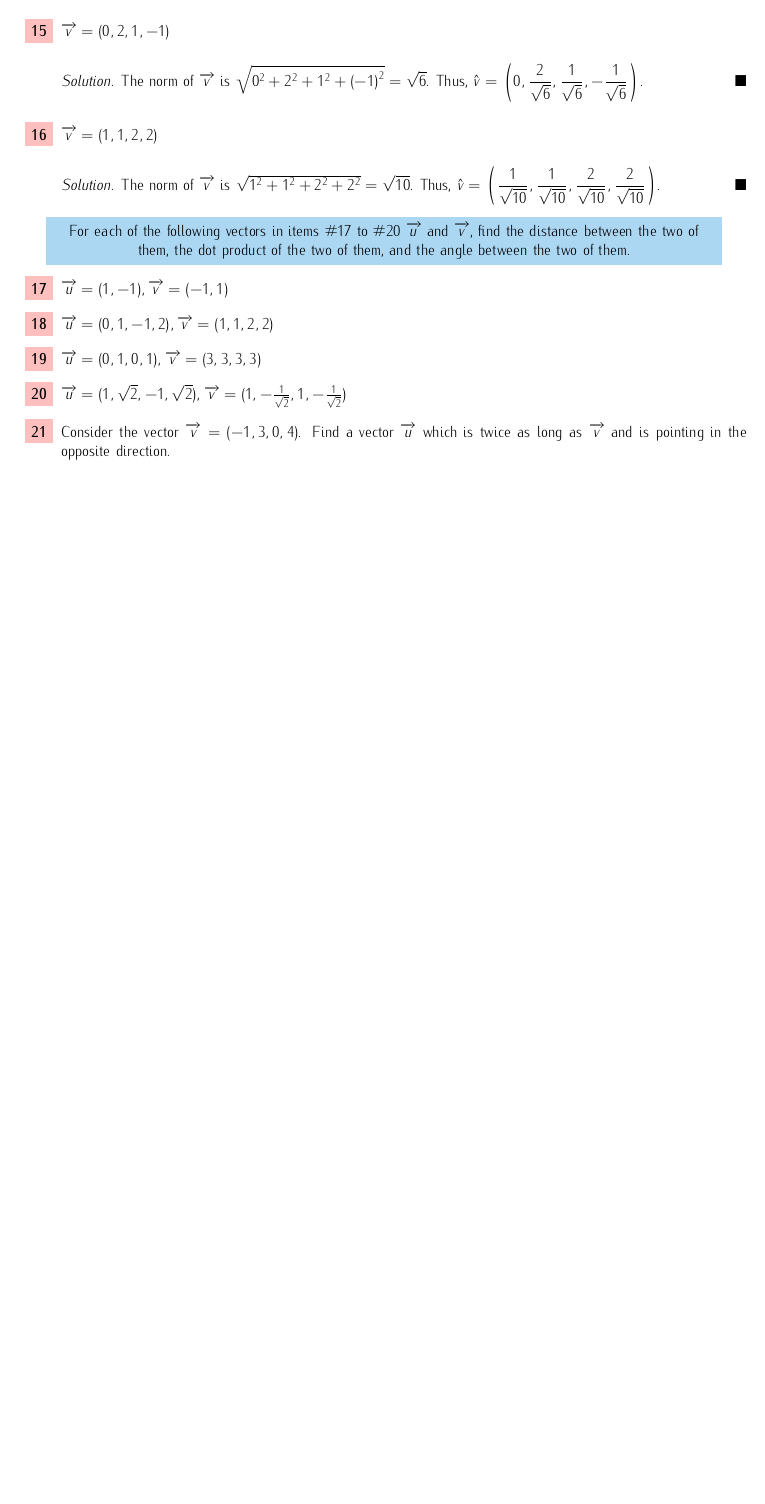
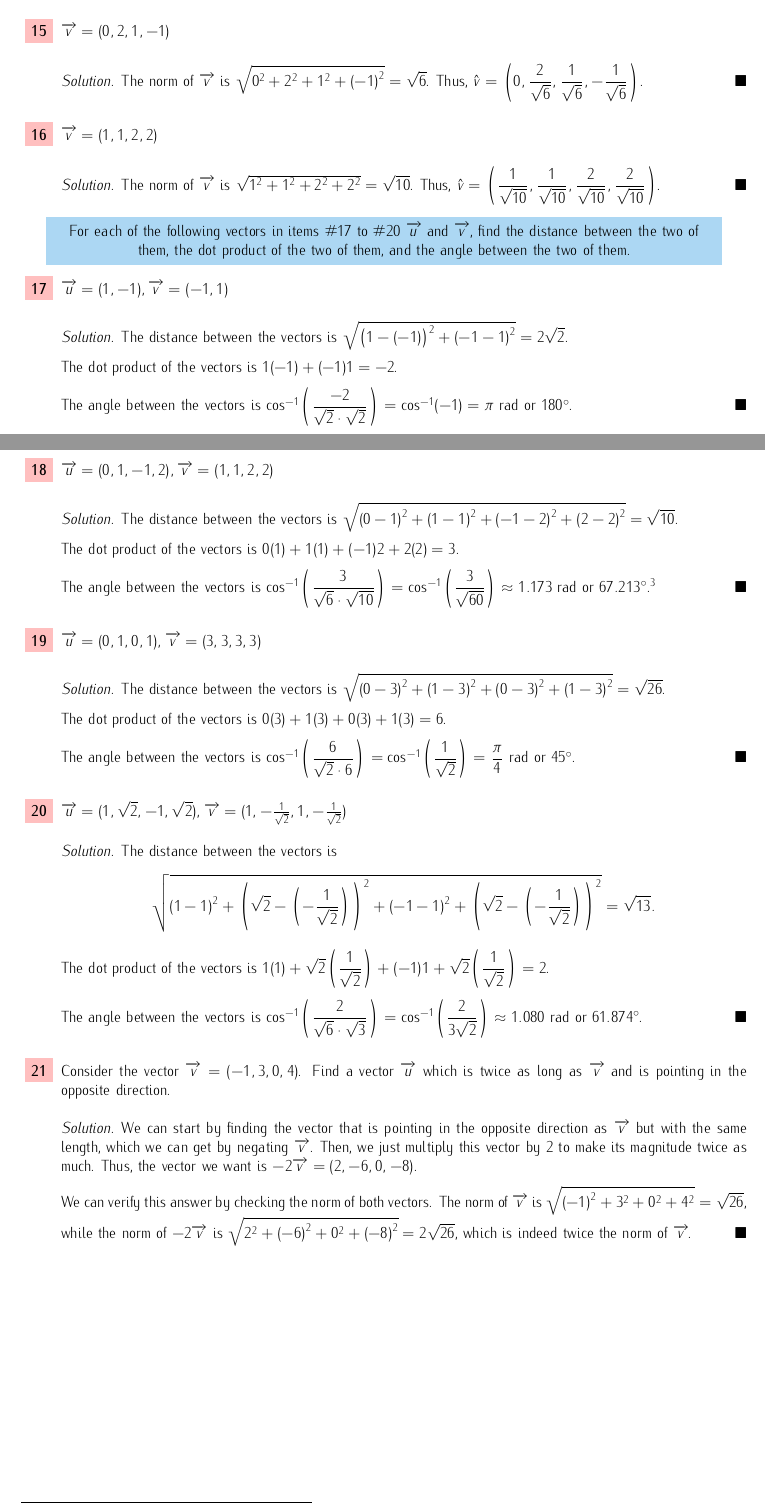
Before and after one commit to irishcreamcb/module3-exercises, a LaTeX problem sheet (module3-exercises.tex): part of page 5 of 6 before the commit and two parts of pages 5 and 6 of 10 after it, the two joined at a grey line, cut so that both start at the same text, the shorter picture padded with empty space. Compiled offline with pdfLaTeX.

Commit message:
Finished exercises for section 3.1.2. Preformatted titles for the remaining sections.

```diff
--- a/module3-exercises.tex
+++ b/module3-exercises.tex
@@ -416,11 +427,35 @@ To find a unit vector pointing in the same direction, we just divide the vector
 \end{center}
 \begin{enumerate}
     \setcounter{enumi}{16}
-    \item \(\overrightarrow{u} = (1,-1), \overrightarrow{v} = (-1,1)\)
-    \item \(\overrightarrow{u} = (0,1,-1,2), \overrightarrow{v} = (1,1,2,2)\)
-    \item \(\overrightarrow{u} = (0,1,0,1), \overrightarrow{v} = (3,3,3,3)\)
-    \item \(\overrightarrow{u} = (1,\sqrt{2},-1,\sqrt{2}), \overrightarrow{v} = (1,-\frac{1}{\sqrt{2}},1,-\frac{1}{\sqrt{2}})\)
-    \item Consider the vector \(\overrightarrow{v} = (-1,3,0,4)\). Find a vector \(\overrightarrow{u}\) which is twice as long as \(\overrightarrow{v}\) and is pointing in the opposite direction.
+    \item \(\overrightarrow{u} = (1,-1), \overrightarrow{v} = (-1,1)\)\begin{solution}
+        The distance between the vectors is \(\sqrt{{\bigl(1-(-1)\bigr)}^2 + {(-1 -1)}^2} = 2\sqrt{2}\).\par
+        The dot product of the vectors is \(1(-1) + (-1)1 = -2\).\par
+        The angle between the vectors is \(\cos^{-1} \biggl(\dfrac{-2}{\sqrt{2}\cdot\sqrt{2}}\biggr) = \cos^{-1} (-1) = \pi~\text{rad}\) or \(180^{\circ}\).
+    \end{solution}
+    \item \(\overrightarrow{u} = (0,1,-1,2), \overrightarrow{v} = (1,1,2,2)\)\begin{solution}
+        The distance between the vectors is \(\sqrt{{(0-1)}^2 + {(1 -1)}^2 + {(-1 -2)}^2 + {(2 -2)}^2} = \sqrt{10}\).\par
+        The dot product of the vectors is \(0(1) + 1(1) + (-1)2 + 2(2) = 3\).\par
+        The angle between the vectors is \(\cos^{-1} \biggl(\dfrac{3}{\sqrt{6}\cdot\sqrt{10}}\biggr) = \cos^{-1} \biggl(\dfrac{3}{\sqrt{60}}\biggr) \approx 1.173~\text{rad}\) or \(67.213^{\circ}\).\footnote{Cheeky little Aldrich and Cisco making the vectors 4D so we can't
+        just graph them in 2D or 3D space and visually check our answers. ``Just use 3B1B's method for visualizing quaternions!'' Be quiet, Thanie.}
+    \end{solution}
+    \item \(\overrightarrow{u} = (0,1,0,1), \overrightarrow{v} = (3,3,3,3)\)\begin{solution}
+        The distance between the vectors is \(\sqrt{{(0-3)}^2 + {(1 -3)}^2 + {(0 -3)}^2 + {(1 -3)}^2} = \sqrt{26}\).\par
+        The dot product of the vectors is \(0(3) + 1(3) + 0(3) + 1(3) = 6\).\par
+        The angle between the vectors is \(\cos^{-1} \biggl(\dfrac{6}{\sqrt{2}\cdot6}\biggr) = \cos^{-1} \biggl(\dfrac{1}{\sqrt{2}}\biggr) = \dfrac{\pi}{4}~\text{rad}\) or \(45^{\circ}\).
+    \end{solution}
+    \item \(\overrightarrow{u} = (1,\sqrt{2},-1,\sqrt{2}), \overrightarrow{v} = (1,-\frac{1}{\sqrt{2}},1,-\frac{1}{\sqrt{2}})\)\begin{solution}
+        The distance between the vectors is\[
+            \sqrt{{(1-1)}^2 + {\Biggl(\sqrt{2} - \biggl(-\frac{1}{\sqrt{2}}\biggr)\Biggr)}^2 + {(-1-1)}^2 + {\Biggl(\sqrt{2} - \biggl(-\frac{1}{\sqrt{2}}\biggr)\Biggr)}^2} =  \sqrt{13}.
+        \]
+        The dot product of the vectors is \(1(1) + \sqrt{2}\biggl(\dfrac{1}{\sqrt{2}}\biggr) + (-1)1 + \sqrt{2}\biggl(\dfrac{1}{\sqrt{2}}\biggr) = 2\).\par
+        The angle between the vectors is \(\cos^{-1} \biggl(\dfrac{2}{\sqrt{6}\cdot\sqrt{3}}\biggr) = \cos^{-1} \biggl(\dfrac{2}{3\sqrt{2}}\biggr) \approx 1.080~\text{rad} \) or \(61.874^{\circ}\).
+    \end{solution}
+    \item Consider the vector \(\overrightarrow{v} = (-1,3,0,4)\). Find a vector \(\overrightarrow{u}\) which is twice as long as \(\overrightarrow{v}\) and is pointing in the opposite direction.\begin{solution}
+        We can start by finding the vector that is pointing in the opposite direction as \(\overrightarrow{v}\) but with the same length, which we can get by negating \(\overrightarrow{v}\). Then, we just multiply this vector by 2
+        to make its magnitude twice as much. Thus, the vector we want is \(-2\overrightarrow{v} = (2,-6,0,-8)\).\par
+        We can verify this answer by checking the norm of both vectors. The norm of \(\overrightarrow{v}\) is \(\sqrt{{(-1)}^2 + 3^2 + 0^2 + 4^2} = \sqrt{26}\), while the norm of \(-2\overrightarrow{v}\) is \(\sqrt{2^2 + {(-6)}^2 + 0^2 + {(-8)}^2} = 2\sqrt{26}\),
+        which is indeed twice the norm of \(\overrightarrow{v}\).
+    \end{solution}
 \end{enumerate}
 \pagebreak
 
```
Also changed, not shown: module3-exercises.pdf, module3-exercises.tex (32 more changed lines), 5 other files.
